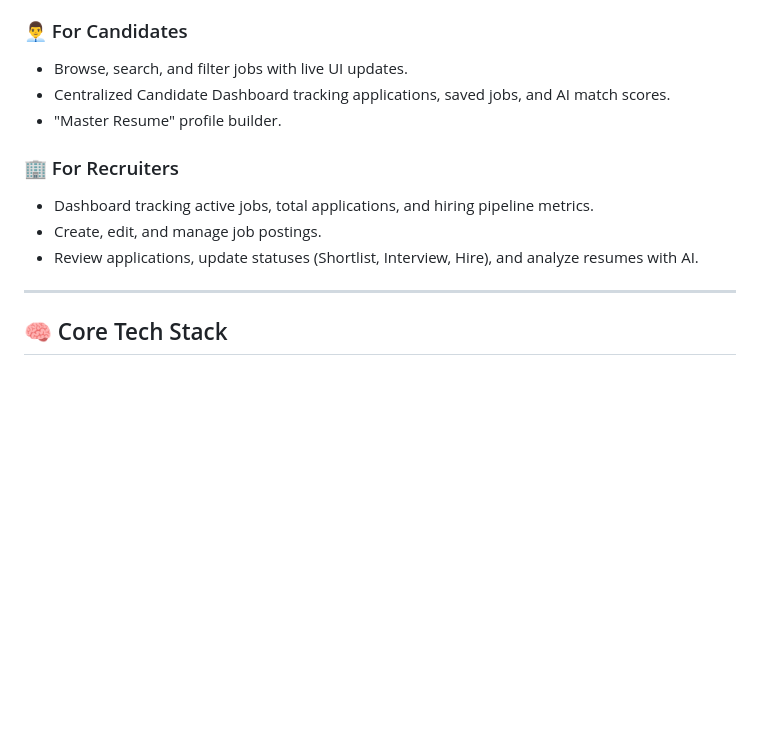
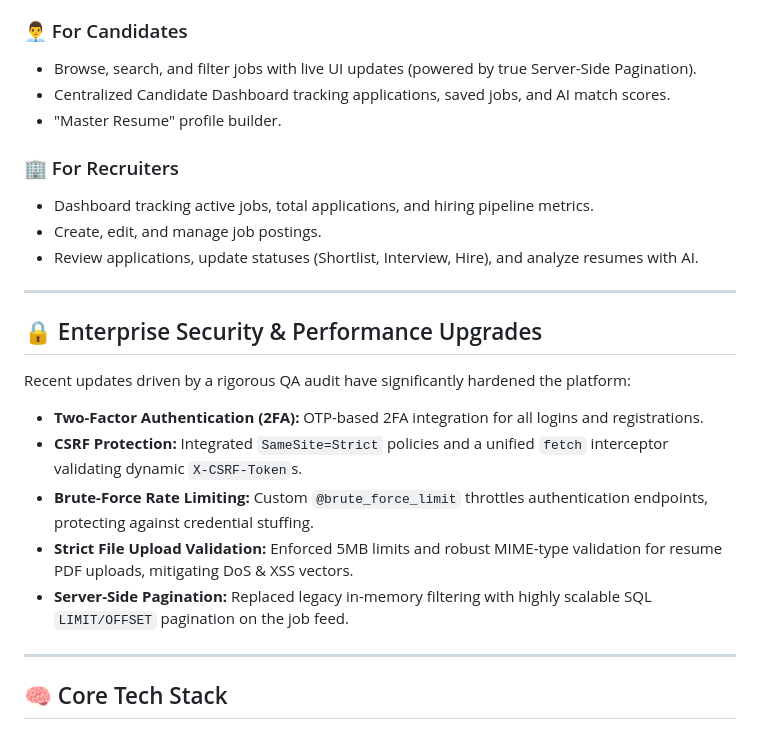
Before and after one commit to chauhanmdsaeem/ai-job-portal, a Markdown page: README.md, the part around the change. Rendered like a GitHub page; blank space fills up the shorter version.

Commit message:
docs: update QA report and README with resolved items

```diff
--- a/README.md
+++ b/README.md
@@ -34,7 +34,7 @@ Fieldnote is a high-performance, full-stack job portal designed to demonstrate a
 - **Floating AI Chatbot:** A persistent, context-aware chatbot widget globally available to assist candidates and recruiters with navigation, job tips, and portal queries.
 
 ### 👨‍💼 For Candidates
-- Browse, search, and filter jobs with live UI updates.
+- Browse, search, and filter jobs with live UI updates (powered by true Server-Side Pagination).
 - Centralized Candidate Dashboard tracking applications, saved jobs, and AI match scores.
 - "Master Resume" profile builder.
 
@@ -42,6 +42,16 @@ Fieldnote is a high-performance, full-stack job portal designed to demonstrate a
 - Dashboard tracking active jobs, total applications, and hiring pipeline metrics.
 - Create, edit, and manage job postings.
 - Review applications, update statuses (Shortlist, Interview, Hire), and analyze resumes with AI.
+
+---
+
+## 🔒 Enterprise Security & Performance Upgrades
+Recent updates driven by a rigorous QA audit have significantly hardened the platform:
+- **Two-Factor Authentication (2FA):** OTP-based 2FA integration for all logins and registrations.
+- **CSRF Protection:** Integrated `SameSite=Strict` policies and a unified `fetch` interceptor validating dynamic `X-CSRF-Token`s.
+- **Brute-Force Rate Limiting:** Custom `@brute_force_limit` throttles authentication endpoints, protecting against credential stuffing.
+- **Strict File Upload Validation:** Enforced 5MB limits and robust MIME-type validation for resume PDF uploads, mitigating DoS & XSS vectors.
+- **Server-Side Pagination:** Replaced legacy in-memory filtering with highly scalable SQL `LIMIT/OFFSET` pagination on the job feed.
 
 ---
 
```
